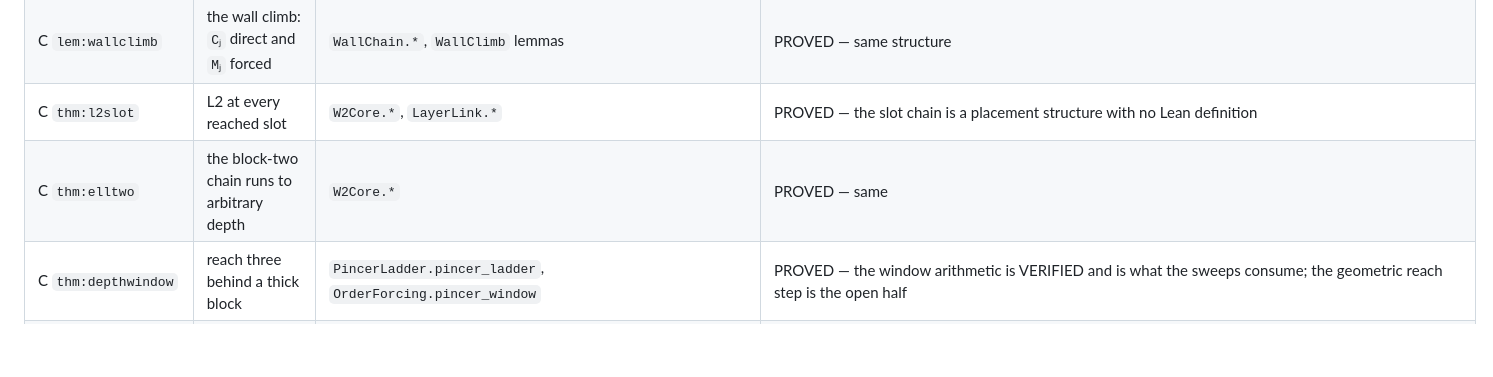
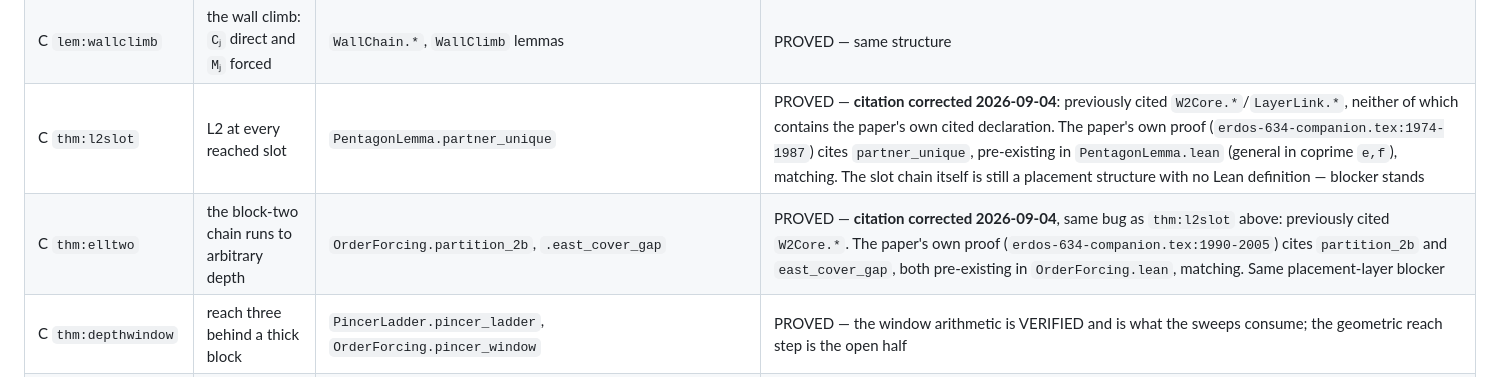
Before and after one commit to ElVec1o/erdos_634_proof, a Markdown page: lean/PAPER_MAP.md, the part around the change. Rendered like a GitHub page; blank space fills up the shorter version.

Commit message:
thm:l2slot, thm:elltwo: fix citations pointing at the wrong file
No Lean changes. Both rows cited W2Core.*/LayerLink.*, files that do not
contain the paper's own cited declarations. The paper's own proofs
(erdos-634-companion.tex:1974-1987 for thm:l2slot, 1990-2005 for
thm:elltwo) name partner_unique (PentagonLemma.lean) and partition_2b,
east_cover_gap (OrderForcing.lean) respectively -- checked, all
pre-existing and matching. Corrected both citations. No label flipped --
the slot-chain placement-layer blocker genuinely stands for both.

```diff
--- a/lean/PAPER_MAP.md
+++ b/lean/PAPER_MAP.md
@@ -490,8 +490,8 @@ recurring causes are named in `CLAUDE.md`; the rows say which applies and why.
 | C `thm:forkkill` | the row fork kill | `ForcedRow.*`, `ForkKill` lemmas | PROVED — same brick/mate structure |
 | C `prop:a2branch` | the `A₂` branch dies | `A2BranchRow3.*`, `east_cover_gap` | PROVED — same structure, plus the row-3 configuration |
 | C `lem:wallclimb` | the wall climb: `Cⱼ` direct and `Mⱼ` forced | `WallChain.*`, `WallClimb` lemmas | PROVED — same structure |
-| C `thm:l2slot` | L2 at every reached slot | `W2Core.*`, `LayerLink.*` | PROVED — the slot chain is a placement structure with no Lean definition |
-| C `thm:elltwo` | the block-two chain runs to arbitrary depth | `W2Core.*` | PROVED — same |
+| C `thm:l2slot` | L2 at every reached slot | `PentagonLemma.partner_unique` | PROVED — **citation corrected 2026-09-04**: previously cited `W2Core.*`/`LayerLink.*`, neither of which contains the paper's own cited declaration. The paper's own proof (`erdos-634-companion.tex:1974-1987`) cites `partner_unique`, pre-existing in `PentagonLemma.lean` (general in coprime `e,f`), matching. The slot chain itself is still a placement structure with no Lean definition — blocker stands |
+| C `thm:elltwo` | the block-two chain runs to arbitrary depth | `OrderForcing.partition_2b`, `.east_cover_gap` | PROVED — **citation corrected 2026-09-04**, same bug as `thm:l2slot` above: previously cited `W2Core.*`. The paper's own proof (`erdos-634-companion.tex:1990-2005`) cites `partition_2b` and `east_cover_gap`, both pre-existing in `OrderForcing.lean`, matching. Same placement-layer blocker |
 | C `thm:depthwindow` | reach three behind a thick block | `PincerLadder.pincer_ladder`, `OrderForcing.pincer_window` | PROVED — the window arithmetic is VERIFIED and is what the sweeps consume; the geometric reach step is the open half |
 | C `lem:ladder` | descent identities and the ladder | `descent_ident`, `sinb_ident`, `ladder_no_base` | PROVED — the identities are VERIFIED; **checked 2026-09-02**: `Realizable.scaleTri`/`Ladder.ladder` now exist as *general* scale/ladder constructions on `CongruentDissection`s, but this row's "ladder" is a specific base-β descent-chain object (companion.tex), not literally `thm:ladder`'s construction — connecting the two, if even possible, is unstarted work, not a citation fix. |
 | C `lem:termination` | a ladder terminates only where both covers end | `consecutive_gap` | PROVED — same ladder development |
```
